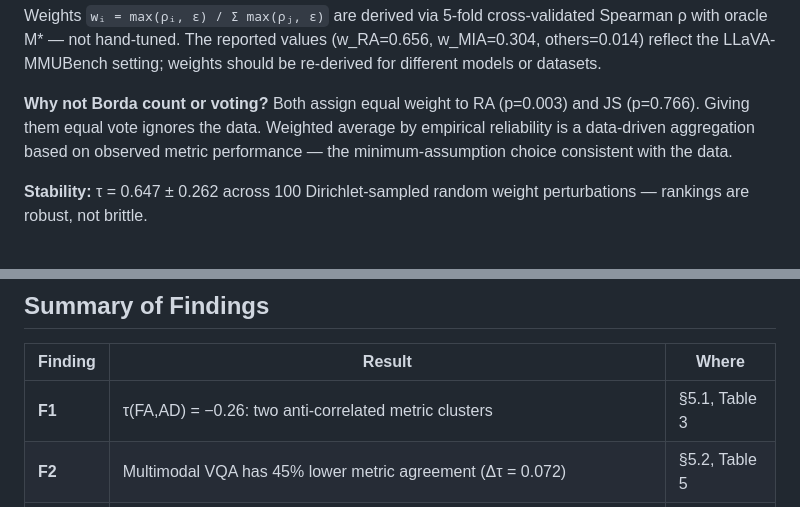
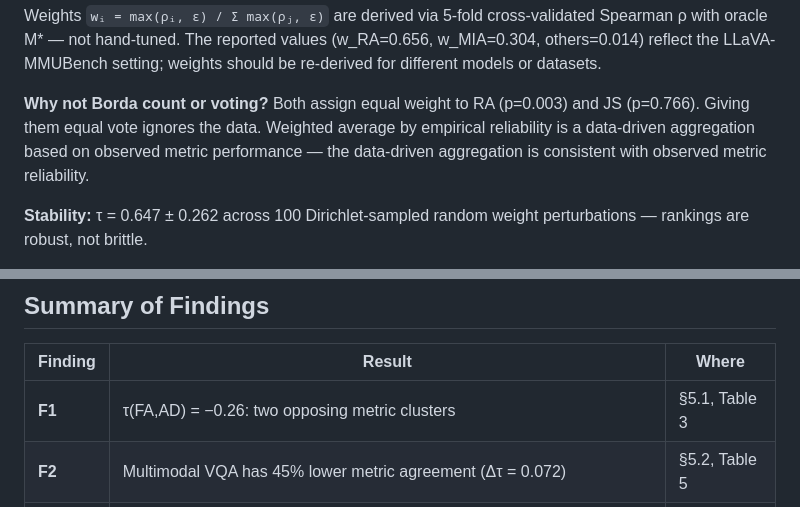
Before and after one commit to neurips26/UnifiedUnl, a Markdown page: README.md, 2 parts joined by grey strips. Drawn GitHub-style.

```diff
--- a/README.md
+++ b/README.md
@@ -128,7 +128,7 @@ UQS(M̂) = w₁·(1−FA) + w₂·RA + w₃·(1−MIA) + w₄·exp(−AD/100) +
 
 Weights `wᵢ = max(ρᵢ, ε) / Σ max(ρⱼ, ε)` are derived via 5-fold cross-validated Spearman ρ with oracle M* — not hand-tuned. The reported values (w_RA=0.656, w_MIA=0.304, others=0.014) reflect the LLaVA-MMUBench setting; weights should be re-derived for different models or datasets.
 
-**Why not Borda count or voting?** Both assign equal weight to RA (p=0.003) and JS (p=0.766). Giving them equal vote ignores the data. Weighted average by empirical reliability is a data-driven aggregation based on observed metric performance — the minimum-assumption choice consistent with the data.
+**Why not Borda count or voting?** Both assign equal weight to RA (p=0.003) and JS (p=0.766). Giving them equal vote ignores the data. Weighted average by empirical reliability is a data-driven aggregation based on observed metric performance — the data-driven aggregation is consistent with observed metric reliability.
 
 **Stability:** τ = 0.647 ± 0.262 across 100 Dirichlet-sampled random weight perturbations — rankings are robust, not brittle.
 
@@ -152,7 +152,7 @@ Preliminary evidence suggests the output-surface vs oracle-alignment contradicti
 
 | Finding | Result | Where |
 |---------|--------|-------|
-| **F1** | τ(FA,AD) = −0.26: two anti-correlated metric clusters | §5.1, Table 3 |
+| **F1** | τ(FA,AD) = −0.26: two opposing metric clusters | §5.1, Table 3 |
 | **F2** | Multimodal VQA has 45% lower metric agreement (Δτ = 0.072) | §5.2, Table 5 |
 | **F3** | RA most reliable (ρ=0.484, p=0.003); FA negatively correlated (p=0.011) | §5.3, Table 6 |
 | **KR** | 23/24 FA=0 samples leaked in pilot study (96%); negation probes 100% within pilot setup | §4.2, Table 2 |
```
Also changed, not shown: other parts of README.md (+3 -3 lines).
